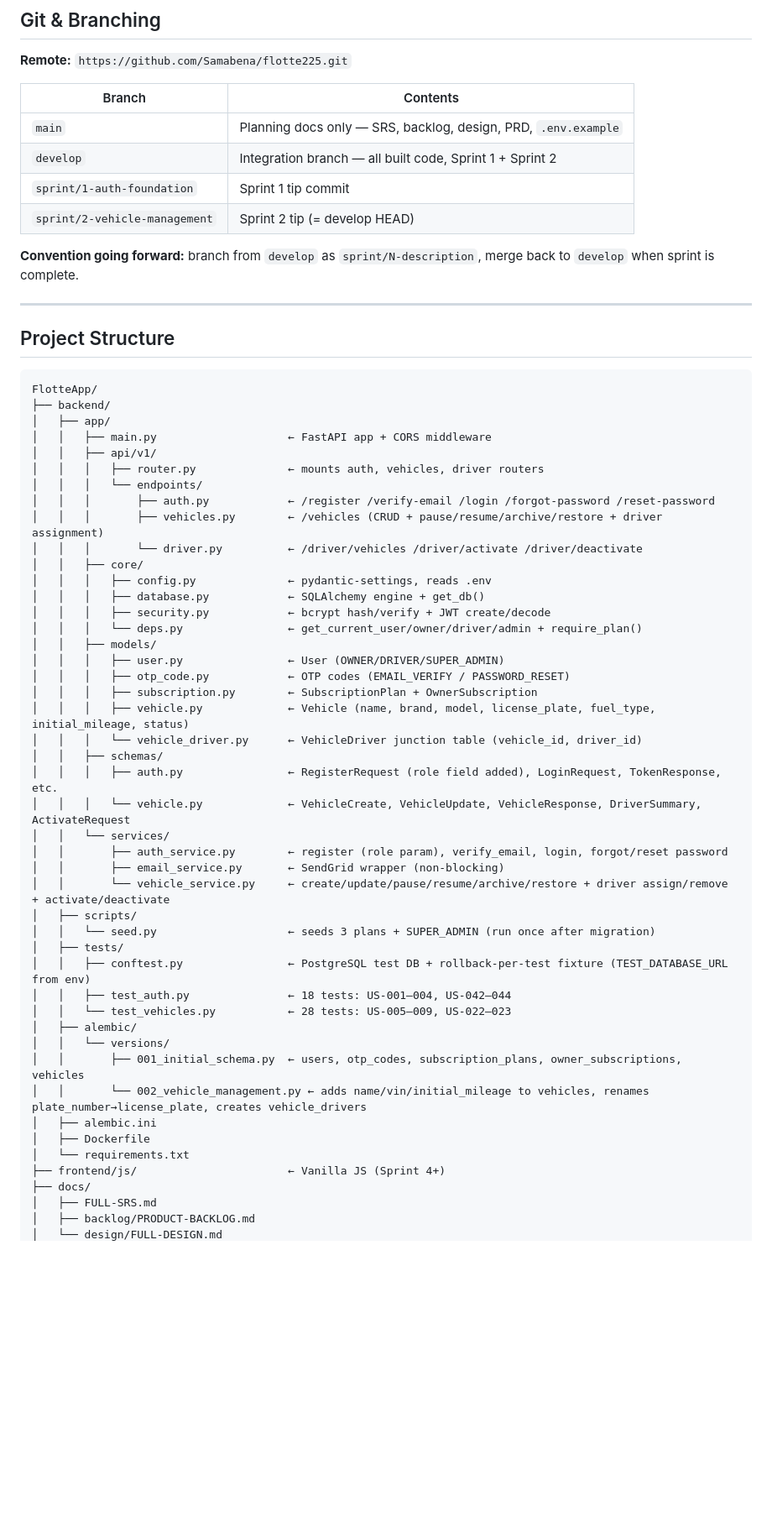
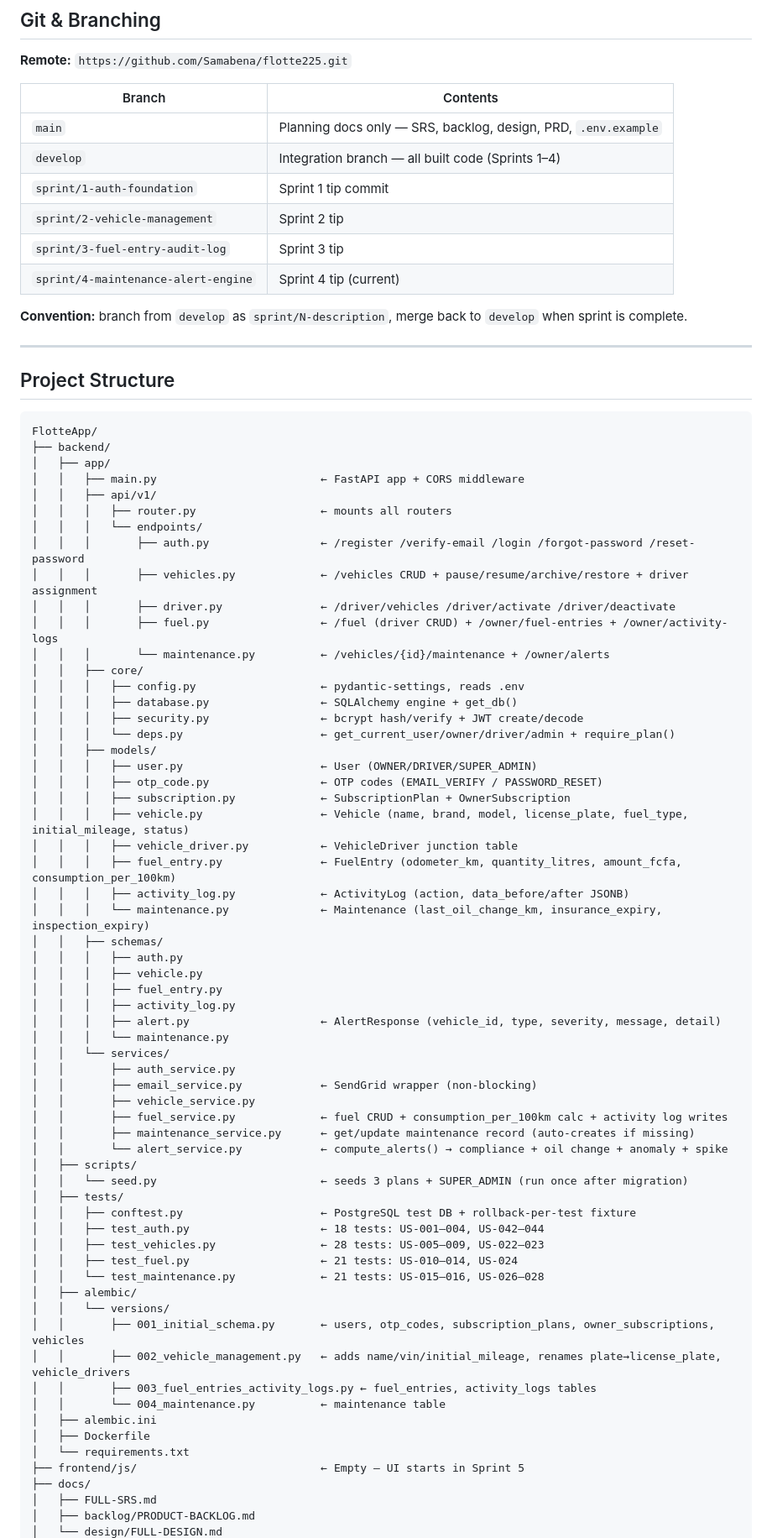
Before and after one commit to Samabena/flotte225, a Markdown page: .claude/context/project-context.md, the part around one of its changes. Shown at 84% size. Rendered like a GitHub page; blank space fills up the shorter version.

```diff
--- a/.claude/context/project-context.md
+++ b/.claude/context/project-context.md
@@ -64,11 +67,13 @@ Plans are assigned manually by SUPER_ADMIN (no payment gateway at launch).
 | Branch | Contents |
 |--------|----------|
 | `main` | Planning docs only — SRS, backlog, design, PRD, `.env.example` |
-| `develop` | Integration branch — all built code, Sprint 1 + Sprint 2 |
+| `develop` | Integration branch — all built code (Sprints 1–4) |
 | `sprint/1-auth-foundation` | Sprint 1 tip commit |
-| `sprint/2-vehicle-management` | Sprint 2 tip (= develop HEAD) |
+| `sprint/2-vehicle-management` | Sprint 2 tip |
+| `sprint/3-fuel-entry-audit-log` | Sprint 3 tip |
+| `sprint/4-maintenance-alert-engine` | Sprint 4 tip (current) |
 
-**Convention going forward:** branch from `develop` as `sprint/N-description`, merge back to `develop` when sprint is complete.
+**Convention:** branch from `develop` as `sprint/N-description`, merge back to `develop` when sprint is complete.
 
 ---
 
@@ -78,45 +83,61 @@ Plans are assigned manually by SUPER_ADMIN (no payment gateway at launch).
 FlotteApp/
 ├── backend/
 │   ├── app/
-│   │   ├── main.py                    ← FastAPI app + CORS middleware
+│   │   ├── main.py                         ← FastAPI app + CORS middleware
 │   │   ├── api/v1/
-│   │   │   ├── router.py              ← mounts auth, vehicles, driver routers
+│   │   │   ├── router.py                   ← mounts all routers
 │   │   │   └── endpoints/
-│   │   │       ├── auth.py            ← /register /verify-email /login /forgot-password /reset-password
-│   │   │       ├── vehicles.py        ← /vehicles (CRUD + pause/resume/archive/restore + driver assignment)
-│   │   │       └── driver.py          ← /driver/vehicles /driver/activate /driver/deactivate
+│   │   │       ├── auth.py                 ← /register /verify-email /login /forgot-password /reset-password
+│   │   │       ├── vehicles.py             ← /vehicles CRUD + pause/resume/archive/restore + driver assignment
+│   │   │       ├── driver.py               ← /driver/vehicles /driver/activate /driver/deactivate
+│   │   │       ├── fuel.py                 ← /fuel (driver CRUD) + /owner/fuel-entries + /owner/activity-logs
+│   │   │       └── maintenance.py          ← /vehicles/{id}/maintenance + /owner/alerts
 │   │   ├── core/
-│   │   │   ├── config.py              ← pydantic-settings, reads .env
-│   │   │   ├── database.py            ← SQLAlchemy engine + get_db()
-│   │   │   ├── security.py            ← bcrypt hash/verify + JWT create/decode
-│   │   │   └── deps.py                ← get_current_user/owner/driver/admin + require_plan()
+│   │   │   ├── config.py                   ← pydantic-settings, reads .env
+│   │   │   ├── database.py                 ← SQLAlchemy engine + get_db()
+│   │   │   ├── security.py                 ← bcrypt hash/verify + JWT create/decode
+│   │   │   └── deps.py                     ← get_current_user/owner/driver/admin + require_plan()
 │   │   ├── models/
-│   │   │   ├── user.py                ← User (OWNER/DRIVER/SUPER_ADMIN)
-│   │   │   ├── otp_code.py            ← OTP codes (EMAIL_VERIFY / PASSWORD_RESET)
-│   │   │   ├── subscription.py        ← SubscriptionPlan + OwnerSubscription
-│   │   │   ├── vehicle.py             ← Vehicle (name, brand, model, license_plate, fuel_type, initial_mileage, status)
-│   │   │   └── vehicle_driver.py      ← VehicleDriver junction table (vehicle_id, driver_id)
+│   │   │   ├── user.py                     ← User (OWNER/DRIVER/SUPER_ADMIN)
+│   │   │   ├── otp_code.py                 ← OTP codes (EMAIL_VERIFY / PASSWORD_RESET)
+│   │   │   ├── subscription.py             ← SubscriptionPlan + OwnerSubscription
+│   │   │   ├── vehicle.py                  ← Vehicle (name, brand, model, license_plate, fuel_type, initial_mileage, status)
+│   │   │   ├── vehicle_driver.py           ← VehicleDriver junction table
+│   │   │   ├── fuel_entry.py               ← FuelEntry (odometer_km, quantity_litres, amount_fcfa, consumption_per_100km)
+│   │   │   ├── activity_log.py             ← ActivityLog (action, data_before/after JSONB)
+│   │   │   └── maintenance.py              ← Maintenance (last_oil_change_km, insurance_expiry, inspection_expiry)
 │   │   ├── schemas/
-│   │   │   ├── auth.py                ← RegisterRequest (role field added), LoginRequest, TokenResponse, etc.
-│   │   │   └── vehicle.py             ← VehicleCreate, VehicleUpdate, VehicleResponse, DriverSummary, ActivateRequest
+│   │   │   ├── auth.py
+│   │   │   ├── vehicle.py
+│   │   │   ├── fuel_entry.py
+│   │   │   ├── activity_log.py
+│   │   │   ├── alert.py                    ← AlertResponse (vehicle_id, type, severity, message, detail)
+│   │   │   └── maintenance.py
 │   │   └── services/
-│   │       ├── auth_service.py        ← register (role param), verify_email, login, forgot/reset password
-│   │       ├── email_service.py       ← SendGrid wrapper (non-blocking)
-│   │       └── vehicle_service.py     ← create/update/pause/resume/archive/restore + driver assign/remove + activate/deactivate
+│   │       ├── auth_service.py
+│   │       ├── email_service.py            ← SendGrid wrapper (non-blocking)
+│   │       ├── vehicle_service.py
+│   │       ├── fuel_service.py             ← fuel CRUD + consumption_per_100km calc + activity log writes
+│   │       ├── maintenance_service.py      ← get/update maintenance record (auto-creates if missing)
+│   │       └── alert_service.py            ← compute_alerts() → compliance + oil change + anomaly + spike
 │   ├── scripts/
-│   │   └── seed.py                    ← seeds 3 plans + SUPER_ADMIN (run once after migration)
+│   │   └── seed.py                         ← seeds 3 plans + SUPER_ADMIN (run once after migration)
 │   ├── tests/
-│   │   ├── conftest.py                ← PostgreSQL test DB + rollback-per-test fixture (TEST_DATABASE_URL from env)
-│   │   ├── test_auth.py               ← 18 tests: US-001–004, US-042–044
-│   │   └── test_vehicles.py           ← 28 tests: US-005–009, US-022–023
+│   │   ├── conftest.py                     ← PostgreSQL test DB + rollback-per-test fixture
+│   │   ├── test_auth.py                    ← 18 tests: US-001–004, US-042–044
+│   │   ├── test_vehicles.py                ← 28 tests: US-005–009, US-022–023
+│   │   ├── test_fuel.py                    ← 21 tests: US-010–014, US-024
+│   │   └── test_maintenance.py             ← 21 tests: US-015–016, US-026–028
 │   ├── alembic/
 │   │   └── versions/
-│   │       ├── 001_initial_schema.py  ← users, otp_codes, subscription_plans, owner_subscriptions, vehicles
-│   │       └── 002_vehicle_management.py ← adds name/vin/initial_mileage to vehicles, renames plate_number→license_plate, creates vehicle_drivers
+│   │       ├── 001_initial_schema.py       ← users, otp_codes, subscription_plans, owner_subscriptions, vehicles
+│   │       ├── 002_vehicle_management.py   ← adds name/vin/initial_mileage, renames plate→license_plate, vehicle_drivers
+│   │       ├── 003_fuel_entries_activity_logs.py ← fuel_entries, activity_logs tables
+│   │       └── 004_maintenance.py          ← maintenance table
 │   ├── alembic.ini
 │   ├── Dockerfile
 │   └── requirements.txt
-├── frontend/js/                       ← Vanilla JS (Sprint 4+)
+├── frontend/js/                            ← Empty — UI starts in Sprint 5
 ├── docs/
 │   ├── FULL-SRS.md
 │   ├── backlog/PRODUCT-BACKLOG.md
```
Also changed, not shown: other parts of .claude/context/project-context.md (+115 -50 lines).
